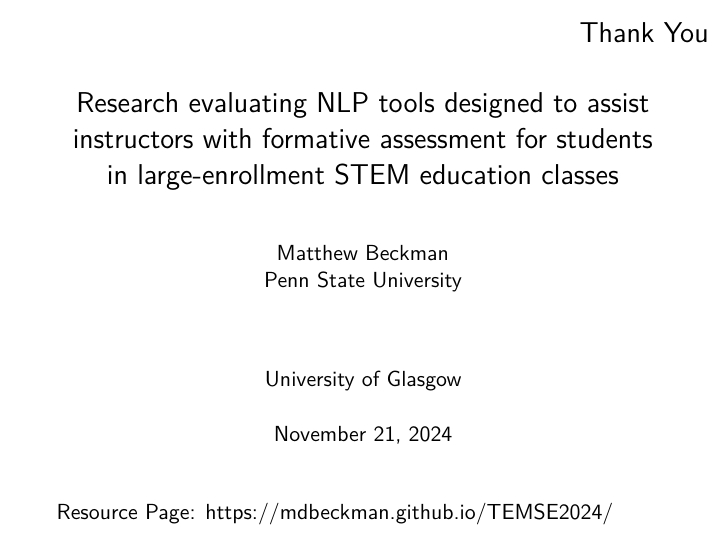
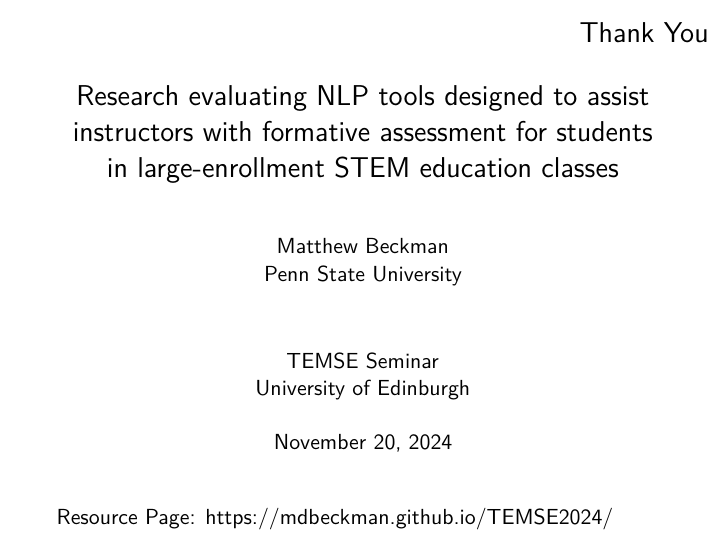
Before and after one commit to mdbeckman/Edinburgh2024, an R Markdown document (docs/202411-scalable-formative-assessment.Rmd): page 51 of 51. Rendered offline with R 4.5, knitr and Pandoc, then LaTeX, with nearby package versions.

Commit message:
finalize materials

```diff
--- a/docs/202411-scalable-formative-assessment.Rmd
+++ b/docs/202411-scalable-formative-assessment.Rmd
@@ -4,10 +4,10 @@ author: |
   | Matthew Beckman
   | Penn State University
 date: |
+  | TEMSE Seminar
+  | University of Edinburgh
   |
-  | University of Glasgow
-  |
-  | November 21, 2024
+  | November 20, 2024
 
 
 
```
